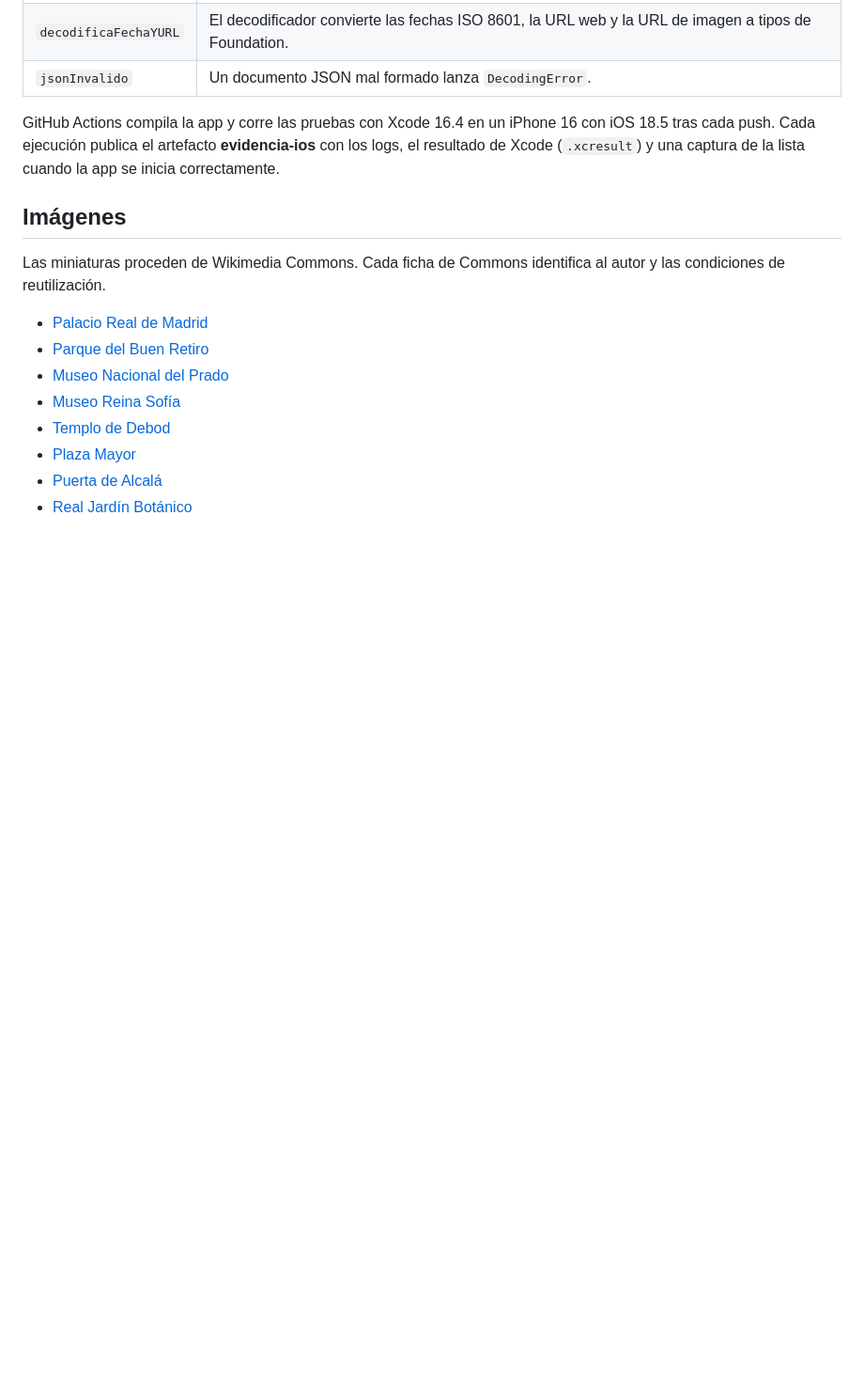
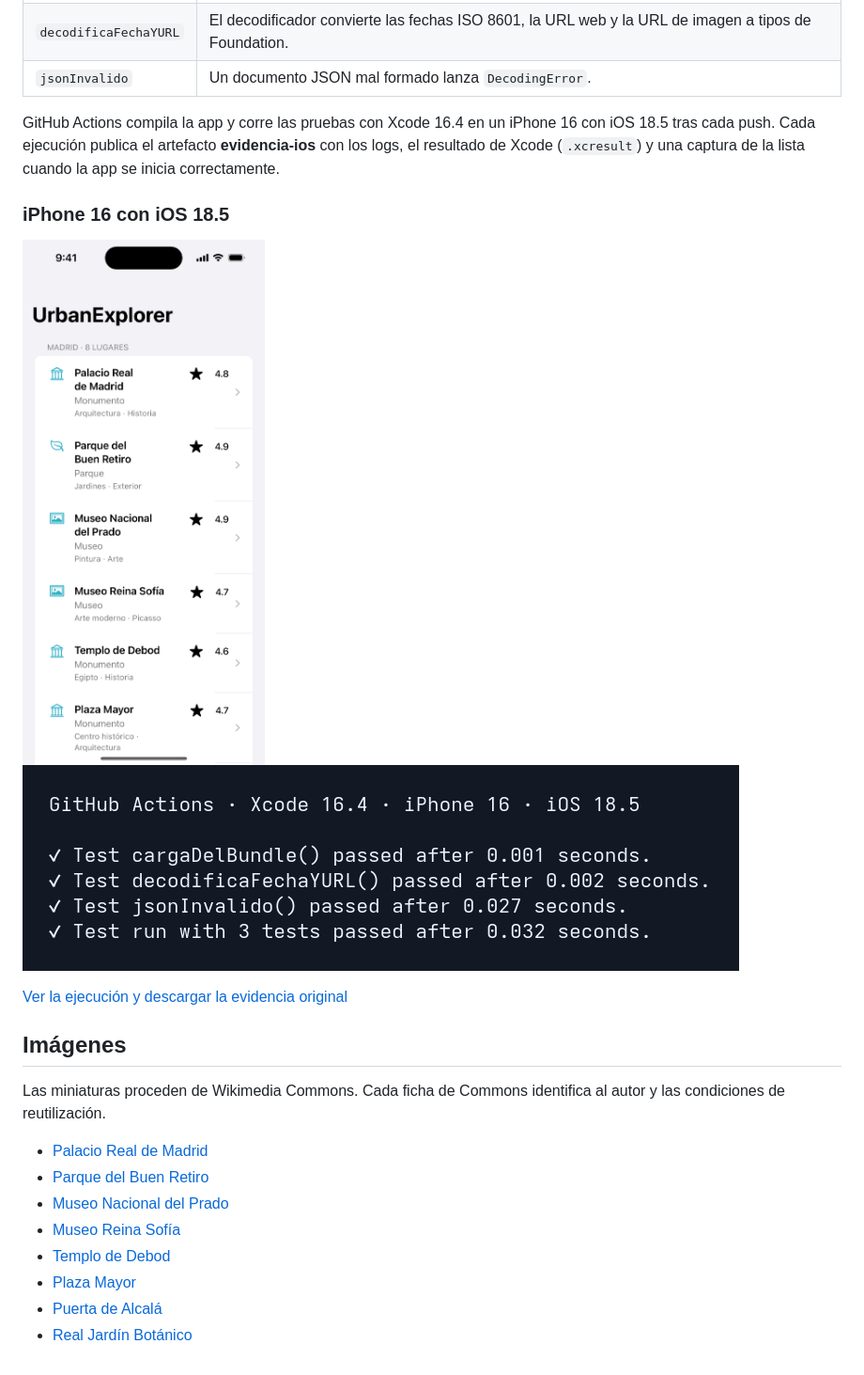
Before and after one commit to Carlos-PC05/lab-prueba-ios, a Markdown page: README.md, the part around the change. Shown at 94% size. Rendered like a GitHub page; pictures changed too: docs/evidencia/lista.png (added), docs/evidencia/pruebas.png (added); blank space fills up the shorter version.

Commit message:
Incorpora al README la captura de iOS y las pruebas superadas

```diff
--- a/README.md
+++ b/README.md
@@ -37,6 +37,14 @@ Hay **3 pruebas de Swift Testing**. Las tres se redactaron antes de implementar
 
 GitHub Actions compila la app y corre las pruebas con Xcode 16.4 en un iPhone 16 con iOS 18.5 tras cada push. Cada ejecución publica el artefacto **evidencia-ios** con los logs, el resultado de Xcode (`.xcresult`) y una captura de la lista cuando la app se inicia correctamente.
 
+### iPhone 16 con iOS 18.5
+
+<img src="docs/evidencia/lista.png" width="320" alt="Pantalla principal de UrbanExplorer en el simulador">
+
+![Extracto del log de Swift Testing con las tres pruebas superadas](docs/evidencia/pruebas.png)
+
+[Ver la ejecución y descargar la evidencia original](https://github.com/Carlos-PC05/lab-prueba-ios/actions/runs/44345590892)
+
 ## Imágenes
 
 Las miniaturas proceden de Wikimedia Commons. Cada ficha de Commons identifica al autor y las condiciones de reutilización.
```
